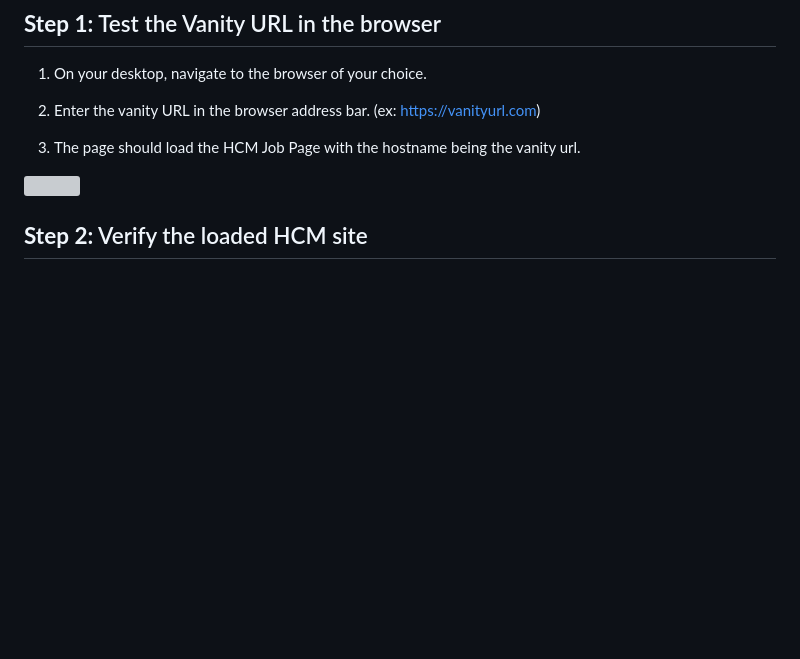
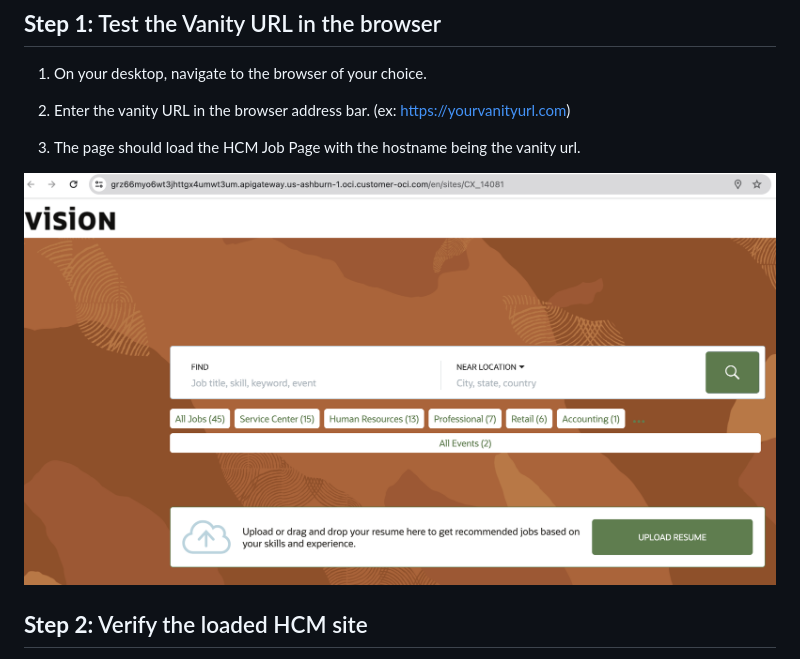
Before and after one commit to Cloud-Code-Innovate/ORCCareerSiteVanityUrl, a Markdown page: test-lab/test-lab.md, the part around the change printed below. GitHub-like rendering; pictures changed too: test-lab/images/VanityURLLandingPage.png (added); blank space fills up the shorter version; grey boxes are pictures that could not be loaded.

```diff
--- a/test-lab/test-lab.md
+++ b/test-lab/test-lab.md
@@ -14,11 +14,11 @@ Estimated Time: 5 minutes
 
 1. On your desktop, navigate to the browser of your choice.
 
-2. Enter the vanity URL in the browser address bar. (ex: https://vanityurl.com)
+2. Enter the vanity URL in the browser address bar. (ex: https://yourvanityurl.com)
 
 3. The page should load the HCM Job Page with the hostname being the vanity url.
 
- ![](images/ " ")
+ ![](images/VanityURLLandingPage.png " ")
 
 ## **Step 2:** Verify the loaded HCM site
 
```
Also changed, not shown: other parts of test-lab/test-lab.md (+12 -1 lines), test-lab/images/VanityURLCodeValidation.png (added), test-lab/images/VanityURLOtherPages1.png (added), test-lab/images/VanityURLOtherPages2.png (added), test-lab/images/VanityURLOtherPages3.png (added).
